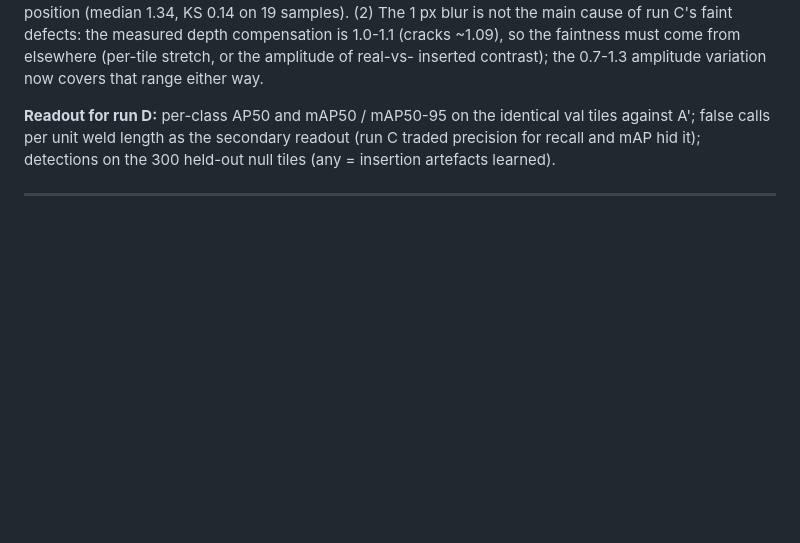
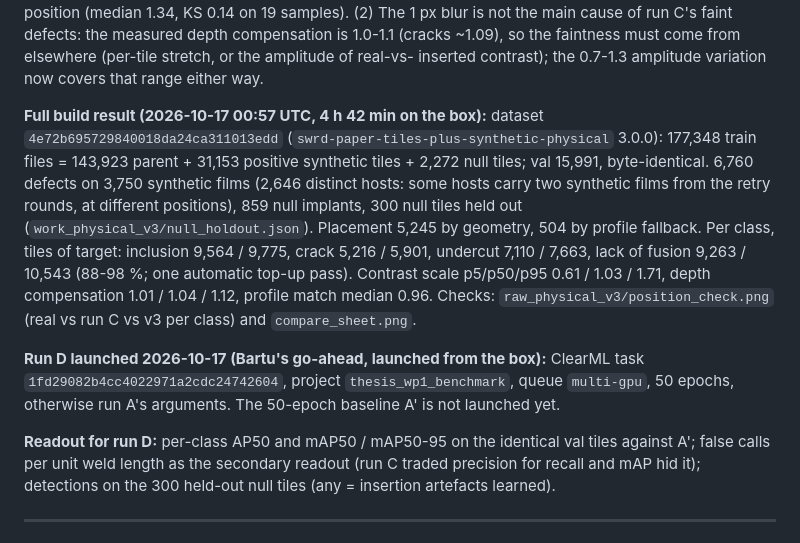
Before and after one commit to BartuCan02/thesis-synthetic-weld-rt, a Markdown page: swrd_synthetic_physical/README.md, the part around the change. Rendered like a GitHub page; blank space fills up the shorter version.

Commit message:
wp2 v3: full build result (dataset 4e72b695) and run D launch (task 1fd29082)
Co-Authored-By: Claude Fable 5.1 <noreply@anthropic.com>

```diff
--- a/swrd_synthetic_physical/README.md
+++ b/swrd_synthetic_physical/README.md
@@ -86,6 +86,19 @@ are (real median |u| 1.34, run C 1.16, KS distance 0.30); v3 reproduces the real
 19 samples). (2) The 1 px blur is not the main cause of run C's faint defects: the measured depth compensation is
 1.0-1.1 (cracks ~1.09), so the faintness must come from elsewhere (per-tile stretch, or the amplitude of real-vs-
 inserted contrast); the 0.7-1.3 amplitude variation now covers that range either way.
+
+**Full build result (2026-10-17 00:57 UTC, 4 h 42 min on the box):** dataset `4e72b695729840018da24ca311013edd`
+(`swrd-paper-tiles-plus-synthetic-physical` 3.0.0): 177,348 train files = 143,923 parent + 31,153 positive synthetic
+tiles + 2,272 null tiles; val 15,991, byte-identical. 6,760 defects on 3,750 synthetic films (2,646 distinct hosts: some
+hosts carry two synthetic films from the retry rounds, at different positions), 859 null implants, 300 null tiles held out
+(`work_physical_v3/null_holdout.json`). Placement 5,245 by geometry, 504 by profile fallback. Per class, tiles of target:
+inclusion 9,564 / 9,775, crack 5,216 / 5,901, undercut 7,110 / 7,663, lack of fusion 9,263 / 10,543 (88-98 %; one automatic
+top-up pass). Contrast scale p5/p50/p95 0.61 / 1.03 / 1.71, depth compensation 1.01 / 1.04 / 1.12, profile match median 0.96.
+Checks: `raw_physical_v3/position_check.png` (real vs run C vs v3 per class) and `compare_sheet.png`.
+
+**Run D launched 2026-10-17 (Bartu's go-ahead, launched from the box):** ClearML task `1fd29082b4cc4022971a2cdc24742604`,
+project `thesis_wp1_benchmark`, queue `multi-gpu`, 50 epochs, otherwise run A's arguments. The 50-epoch baseline A' is
+not launched yet.
 
 **Readout for run D:** per-class AP50 and mAP50 / mAP50-95 on the identical val tiles against A'; false calls per unit weld
 length as the secondary readout (run C traded precision for recall and mAP hid it); detections on the 300 held-out
```
Also changed, not shown: docs/decisions.md (+7 -0 lines).
